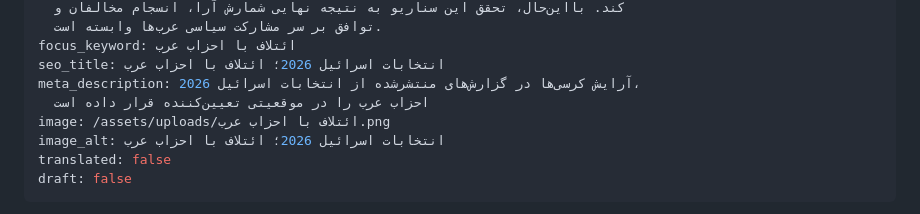
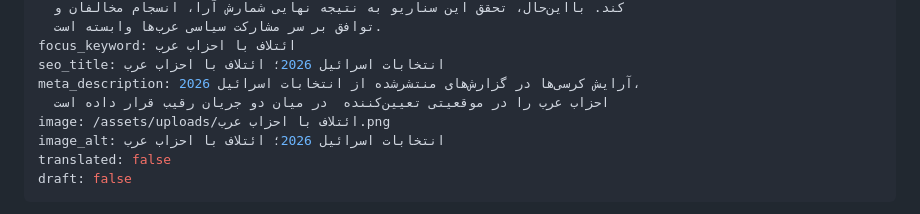
Before and after one commit to mojtabamomeni1367/portfolio, a Markdown page: content/analyses/israel-election-2026-arab-parties-fa.md, the part around the change. Rendered like a GitHub page.

Commit message:
Update content/analyses/israel-election-2026-arab-parties-fa.md (via Pages CMS)

```diff
--- a/content/analyses/israel-election-2026-arab-parties-fa.md
+++ b/content/analyses/israel-election-2026-arab-parties-fa.md
@@ -17,7 +17,7 @@ summary: آرایش کرسی‌ها در گزارش‌های منتشرشده ا
 focus_keyword: ائتلاف با احزاب عرب
 seo_title: انتخابات اسرائیل 2026؛ ائتلاف با احزاب عرب
 meta_description: آرایش کرسی‌ها در گزارش‌های منتشرشده از انتخابات اسرائیل 2026،
-  احزاب عرب را در موقعیتی تعیین‌کننده قرار داده است
+  احزاب عرب را در موقعیتی تعیین‌کننده  در میان دو جریان رقیب قرار داده است
 image: /assets/uploads/ائتلاف با احزاب عرب.png
 image_alt: انتخابات اسرائیل 2026؛ ائتلاف با احزاب عرب
 translated: false
```
